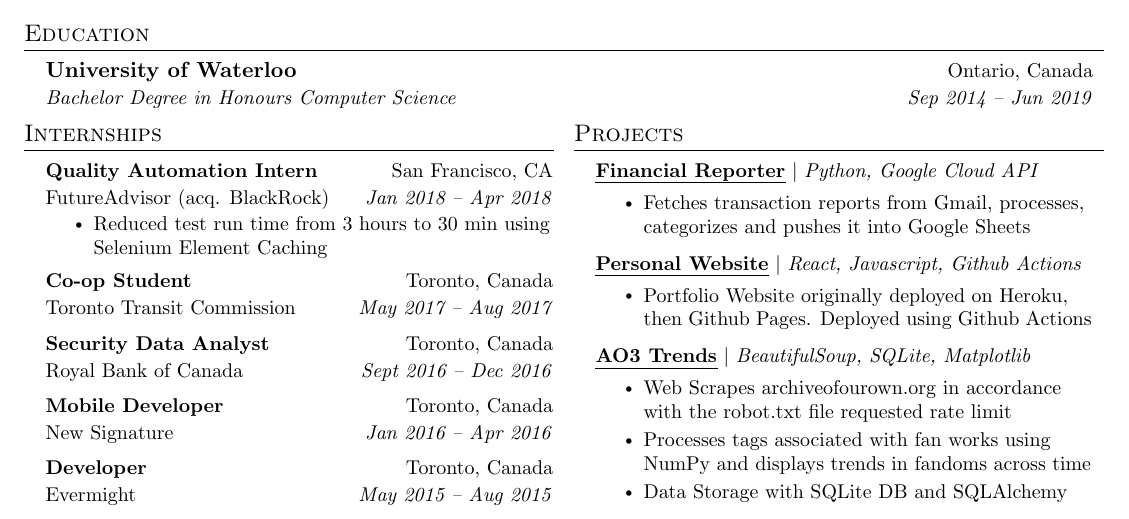
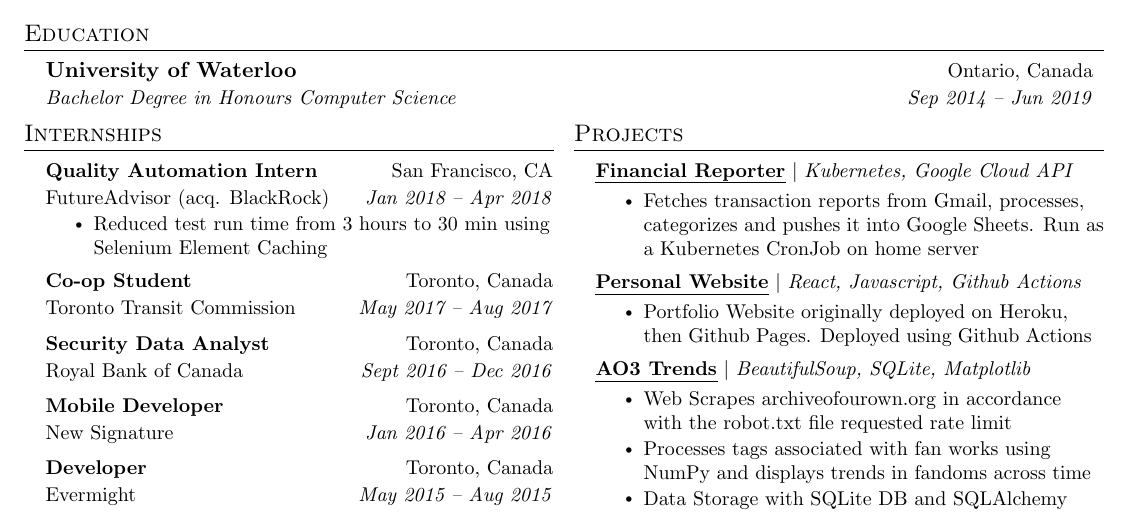
Before and after one commit to cjschen/resume, a LaTeX CV (resume.tex): part of the page, cut so that both start at the same text. Compiled offline with pdfLaTeX.

Commit message:
Update resume

```diff
--- a/resume.tex
+++ b/resume.tex
@@ -281,9 +281,9 @@
   \section{Projects}
   \resumeSubHeadingListStart
     \resumeProjectHeading
-      {\textbf{Financial Reporter}}{Python, Google Cloud API} {https://github.com/cjschen/google-projects/}
+      {\textbf{Financial Reporter}}{Kubernetes, Google Cloud API} {https://github.com/cjschen/google-projects/}
       \resumeItemListStart
-        \resumeItem{Fetches transaction reports from Gmail, processes, categorizes and pushes it into Google Sheets}
+        \resumeItem{Fetches transaction reports from Gmail, processes, categorizes and pushes it into Google Sheets. Run as a Kubernetes CronJob on home server}
       \resumeItemListEnd
     \resumeProjectHeading
       {\textbf{Personal Website}}{React, Javascript, Github Actions}  {https://github.com/cjschen/homepage}
```
Also changed, not shown: resume.tex (4 more changed lines).
